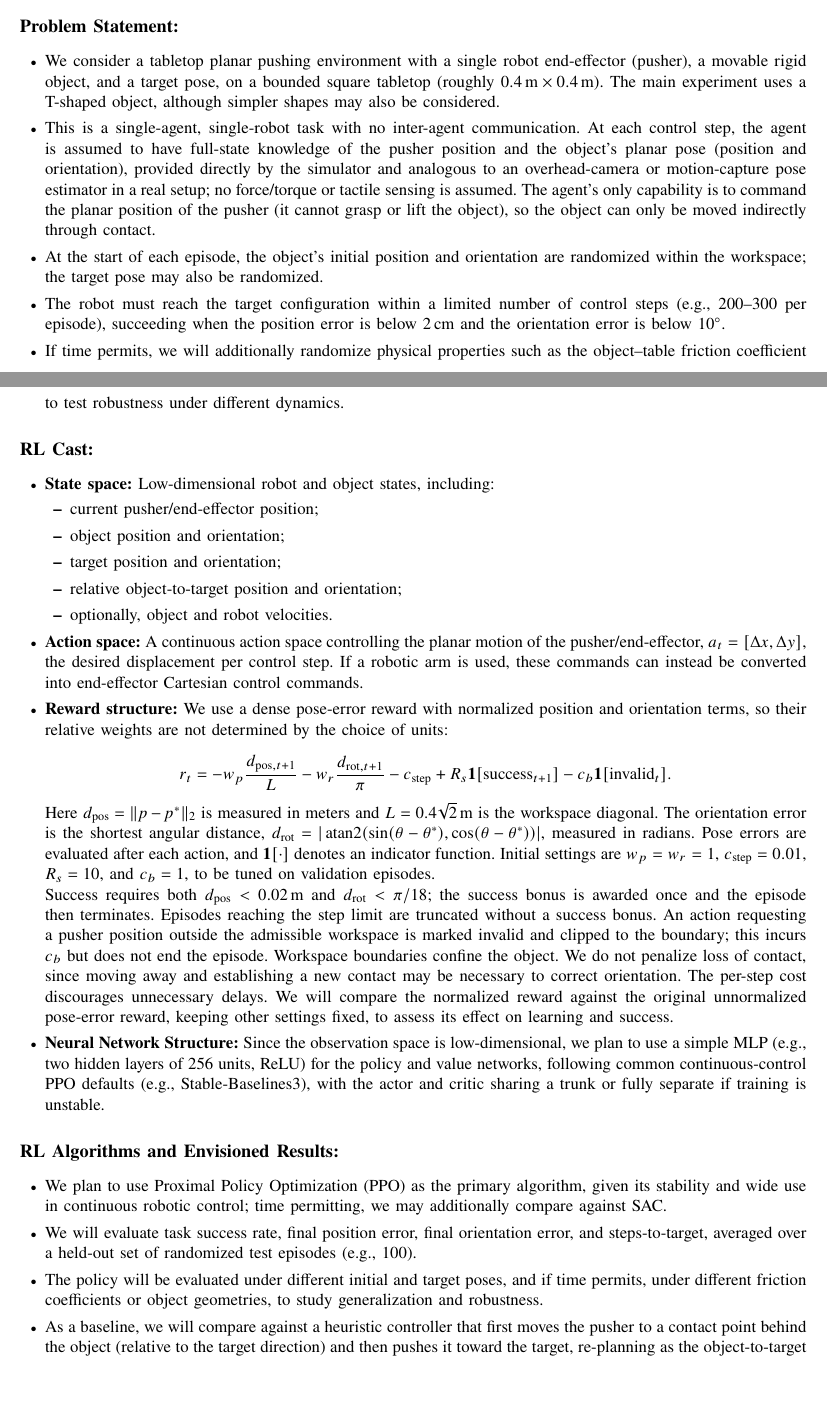
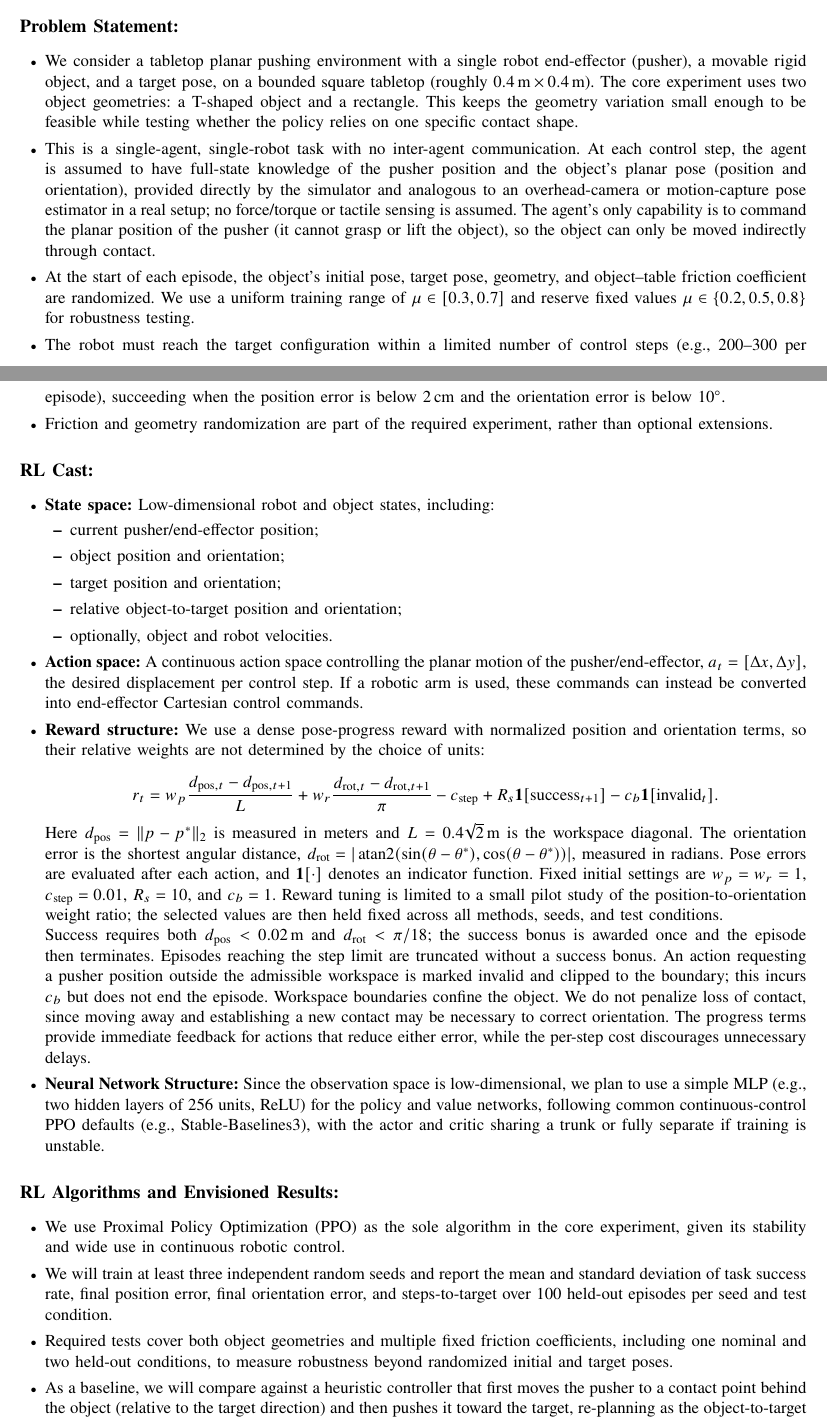
Before and after one commit to Evan-XLiu/ME5418_proposal_temp, a LaTeX paper (main.tex): two parts of pages 1 and 2 of 2 before the commit and two parts of pages 1 and 2 of 3 after it, joined at a grey line, cut so that both start at the same text, the shorter picture padded with empty space. Compiled offline with pdfLaTeX.

Commit message:
Refine experiment scope and robustness evaluation

```diff
--- a/main.tex
+++ b/main.tex
@@ -128,8 +128,9 @@
     We consider a tabletop planar pushing environment with a single robot
     end-effector (pusher), a movable rigid object, and a target pose, on a
     bounded square tabletop (roughly $0.4\,\mathrm{m} \times 0.4\,\mathrm{m}$).
-    The main experiment uses a T-shaped object, although simpler shapes may also
-    be considered.
+    The core experiment uses two object geometries: a T-shaped object and a
+    rectangle. This keeps the geometry variation small enough to be feasible
+    while testing whether the policy relies on one specific contact shape.
 
     \item
     This is a single-agent, single-robot task with no inter-agent communication.
@@ -142,8 +143,10 @@
     can only be moved indirectly through contact.
 
     \item
-    At the start of each episode, the object's initial position and orientation
-    are randomized within the workspace; the target pose may also be randomized.
+    At the start of each episode, the object's initial pose, target pose,
+    geometry, and object--table friction coefficient are randomized. We use a
+    uniform training range of $\mu\in[0.3,0.7]$ and reserve fixed values
+    $\mu\in\{0.2,0.5,0.8\}$ for robustness testing.
 
     \item
     The robot must reach the target configuration within a limited number of
@@ -152,9 +155,8 @@
     $10^{\circ}$.
 
     \item
-    If time permits, we will additionally randomize physical properties such as
-    the object--table friction coefficient to test robustness under different
-    dynamics.
+    Friction and geometry randomization are part of the required experiment,
+    rather than optional extensions.
 
 \end{itemize}
 
@@ -188,13 +190,13 @@
 
     \item
     \textbf{Reward structure:}
-    We use a dense pose-error reward with normalized position and orientation
+    We use a dense pose-progress reward with normalized position and orientation
     terms, so their relative weights are not determined by the choice of units:
 
     \[
         r_t =
-        -w_p \frac{d_{\mathrm{pos},t+1}}{L}
-        -w_r \frac{d_{\mathrm{rot},t+1}}{\pi}
+        w_p \frac{d_{\mathrm{pos},t}-d_{\mathrm{pos},t+1}}{L}
+        +w_r \frac{d_{\mathrm{rot},t}-d_{\mathrm{rot},t+1}}{\pi}
         - c_{\mathrm{step}}
         + R_s\mathbf{1}[\mathrm{success}_{t+1}]
         - c_b\mathbf{1}[\mathrm{invalid}_t].
@@ -206,8 +208,10 @@
     $d_{\mathrm{rot}}=|\operatorname{atan2}(\sin(\theta-\theta^*),
     \cos(\theta-\theta^*))|$, measured in radians. Pose errors are evaluated
     after each action, and $\mathbf{1}[\cdot]$ denotes an indicator function.
-    Initial settings are $w_p=w_r=1$, $c_{\mathrm{step}}=0.01$,
-    $R_s=10$, and $c_b=1$, to be tuned on validation episodes.
+    Fixed initial settings are $w_p=w_r=1$, $c_{\mathrm{step}}=0.01$,
+    $R_s=10$, and $c_b=1$. Reward tuning is limited to a small pilot study of
+    the position-to-orientation weight ratio; the selected values are then held
+    fixed across all methods, seeds, and test conditions.
 
     Success requires both $d_{\mathrm{pos}}<0.02\,\mathrm{m}$ and
     $d_{\mathrm{rot}}<\pi/18$; the success bonus is awarded once and the
@@ -217,9 +221,8 @@
     this incurs $c_b$ but does not end the episode. Workspace boundaries
     confine the object. We do not penalize loss of contact, since moving away
     and establishing a new contact may be necessary to correct orientation.
-    The per-step cost discourages unnecessary delays. We will compare the
-    normalized reward against the original unnormalized pose-error reward,
-    keeping other settings fixed, to assess its effect on learning and success.
+    The progress terms provide immediate feedback for actions that reduce either
+    error, while the per-step cost discourages unnecessary delays.
 
     \item
     \textbf{Neural Network Structure:}
@@ -241,19 +244,19 @@
 \begin{itemize}
 
     \item
-    We plan to use Proximal Policy Optimization (PPO) as the primary algorithm,
-    given its stability and wide use in continuous robotic control; time
-    permitting, we may additionally compare against SAC.
+    We use Proximal Policy Optimization (PPO) as the sole algorithm in the core
+    experiment, given its stability and wide use in continuous robotic control.
 
     \item
-    We will evaluate task success rate, final position error, final orientation
-    error, and steps-to-target, averaged over a held-out set of randomized test
-    episodes (e.g., 100).
+    We will train at least three independent random seeds and report the mean and
+    standard deviation of task success rate, final position error, final
+    orientation error, and steps-to-target over 100 held-out episodes per seed
+    and test condition.
 
     \item
-    The policy will be evaluated under different initial and target poses, and
-    if time permits, under different friction coefficients or object geometries,
-    to study generalization and robustness.
+    Required tests cover both object geometries and multiple fixed friction
+    coefficients, including one nominal and two held-out conditions, to measure
+    robustness beyond randomized initial and target poses.
 
     \item
     As a baseline, we will compare against a heuristic controller that first
```
Also changed, not shown: main.pdf, main.tex (6 more changed lines).
